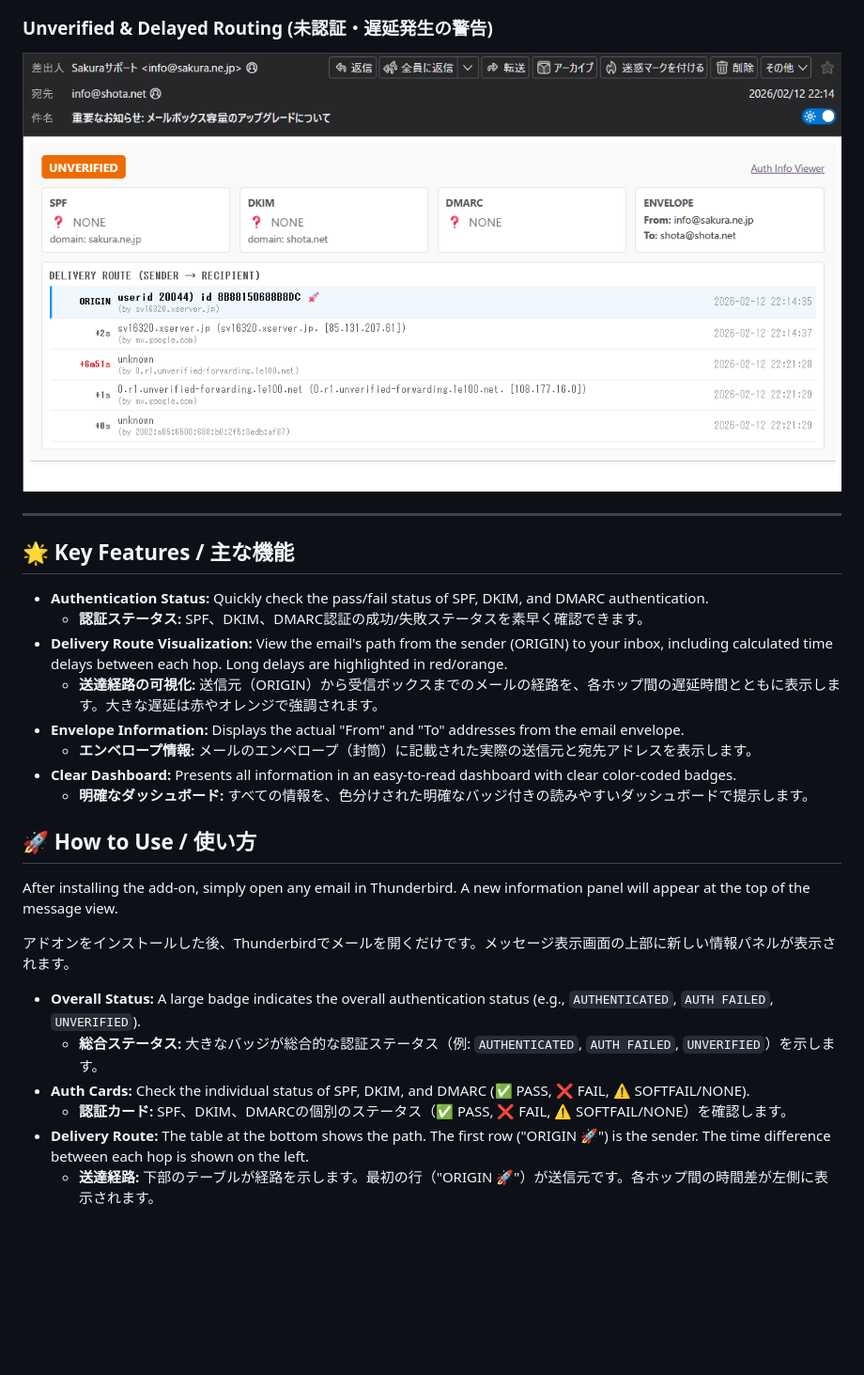
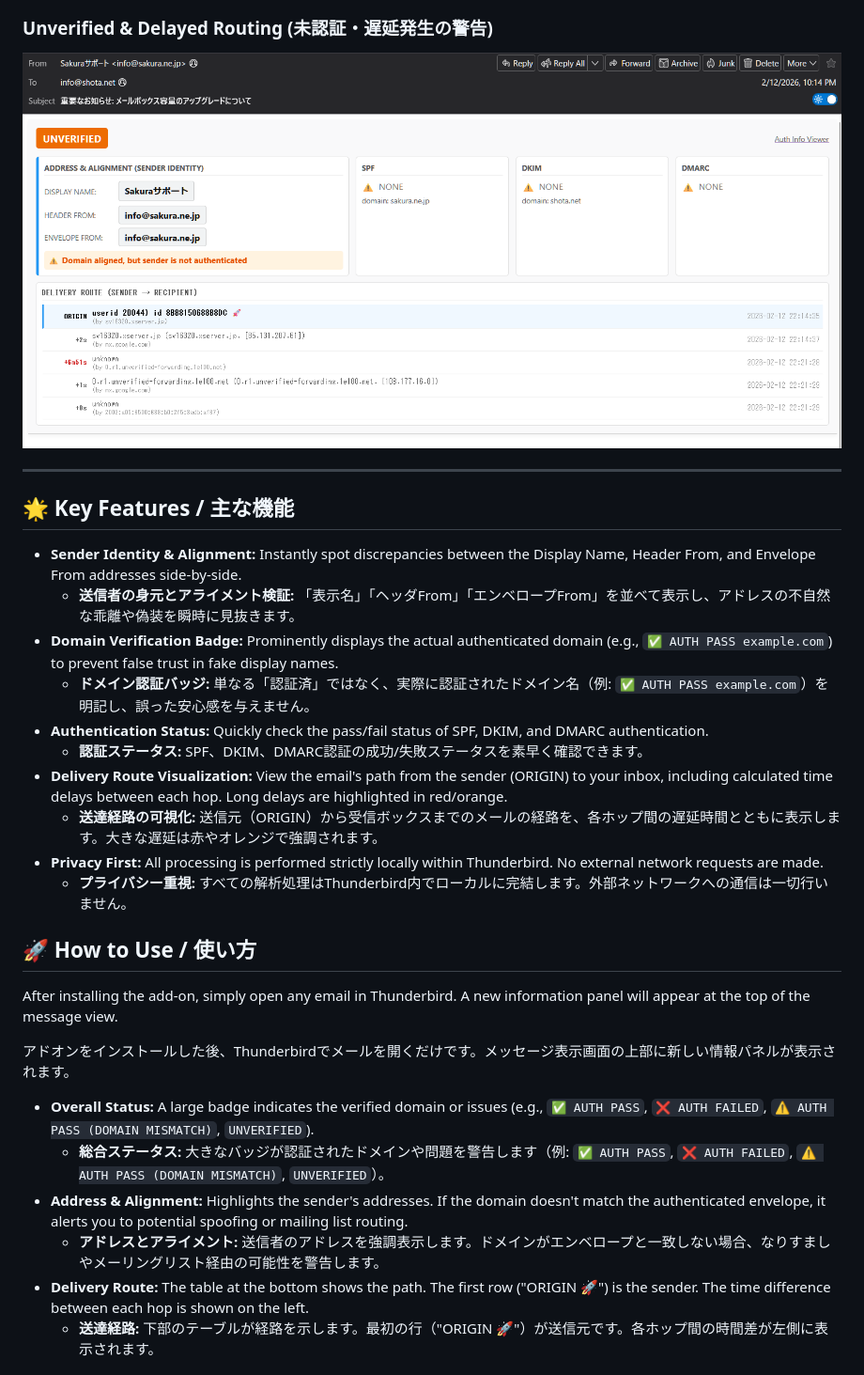
Before and after one commit to shotacure/MailAuthInfoViewer, a Markdown page: README.md, the part around the change printed below. Shown: that part at 94% size. GitHub-like rendering; pictures changed too: images/ss_unverified.png; blank space fills up the shorter version.

```diff
--- a/README.md
+++ b/README.md
@@ -21,14 +24,16 @@ Mail Auth Info Viewer は、Thunderbird用のシンプルかつ強力なツー
 
 ## 🌟 Key Features / 主な機能
 
+* **Sender Identity & Alignment:** Instantly spot discrepancies between the Display Name, Header From, and Envelope From addresses side-by-side.
+    * **送信者の身元とアライメント検証:** 「表示名」「ヘッダFrom」「エンベロープFrom」を並べて表示し、アドレスの不自然な乖離や偽装を瞬時に見抜きます。
+* **Domain Verification Badge:** Prominently displays the actual authenticated domain (e.g., `✅ AUTH PASS example.com`) to prevent false trust in fake display names.
+    * **ドメイン認証バッジ:** 単なる「認証済」ではなく、実際に認証されたドメイン名（例: `✅ AUTH PASS example.com`）を明記し、誤った安心感を与えません。
 * **Authentication Status:** Quickly check the pass/fail status of SPF, DKIM, and DMARC authentication.
     * **認証ステータス:** SPF、DKIM、DMARC認証の成功/失敗ステータスを素早く確認できます。
 * **Delivery Route Visualization:** View the email's path from the sender (ORIGIN) to your inbox, including calculated time delays between each hop. Long delays are highlighted in red/orange.
     * **送達経路の可視化:** 送信元（ORIGIN）から受信ボックスまでのメールの経路を、各ホップ間の遅延時間とともに表示します。大きな遅延は赤やオレンジで強調されます。
-* **Envelope Information:** Displays the actual "From" and "To" addresses from the email envelope.
-    * **エンベロープ情報:** メールのエンベロープ（封筒）に記載された実際の送信元と宛先アドレスを表示します。
-* **Clear Dashboard:** Presents all information in an easy-to-read dashboard with clear color-coded badges.
-    * **明確なダッシュボード:** すべての情報を、色分けされた明確なバッジ付きの読みやすいダッシュボードで提示します。
+* **Privacy First:** All processing is performed strictly locally within Thunderbird. No external network requests are made.
+    * **プライバシー重視:** すべての解析処理はThunderbird内でローカルに完結します。外部ネットワークへの通信は一切行いません。
 
 ## 🚀 How to Use / 使い方
 
@@ -36,10 +41,10 @@ After installing the add-on, simply open any email in Thunderbird. A new informa
 
 アドオンをインストールした後、Thunderbirdでメールを開くだけです。メッセージ表示画面の上部に新しい情報パネルが表示されます。
 
-* **Overall Status:** A large badge indicates the overall authentication status (e.g., `AUTHENTICATED`, `AUTH FAILED`, `UNVERIFIED`).
-    * **総合ステータス:** 大きなバッジが総合的な認証ステータス（例: `AUTHENTICATED`, `AUTH FAILED`, `UNVERIFIED`）を示します。
-* **Auth Cards:** Check the individual status of SPF, DKIM, and DMARC (✅ PASS, ❌ FAIL, ⚠️ SOFTFAIL/NONE).
-    * **認証カード:** SPF、DKIM、DMARCの個別のステータス（✅ PASS, ❌ FAIL, ⚠️ SOFTFAIL/NONE）を確認します。
+* **Overall Status:** A large badge indicates the verified domain or issues (e.g., `✅ AUTH PASS`, `❌ AUTH FAILED`, `⚠️ AUTH PASS (DOMAIN MISMATCH)`, `UNVERIFIED`).
+    * **総合ステータス:** 大きなバッジが認証されたドメインや問題を警告します（例: `✅ AUTH PASS`, `❌ AUTH FAILED`, `⚠️ AUTH PASS (DOMAIN MISMATCH)`, `UNVERIFIED`）。
+* **Address & Alignment:** Highlights the sender's addresses. If the domain doesn't match the authenticated envelope, it alerts you to potential spoofing or mailing list routing.
+    * **アドレスとアライメント:** 送信者のアドレスを強調表示します。ドメインがエンベロープと一致しない場合、なりすましやメーリングリスト経由の可能性を警告します。
 * **Delivery Route:** The table at the bottom shows the path. The first row ("ORIGIN 🚀") is the sender. The time difference between each hop is shown on the left.
     * **送達経路:** 下部のテーブルが経路を示します。最初の行（"ORIGIN 🚀"）が送信元です。各ホップ間の時間差が左側に表示されます。
 
```
Also changed, not shown: other parts of README.md (+8 -5 lines), images/icon-128.png (deleted), images/icon-48.png (deleted), images/ss_verified.png, 5 other files.
